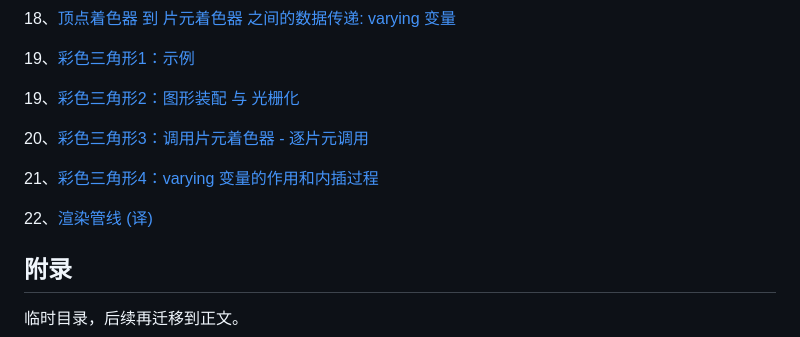
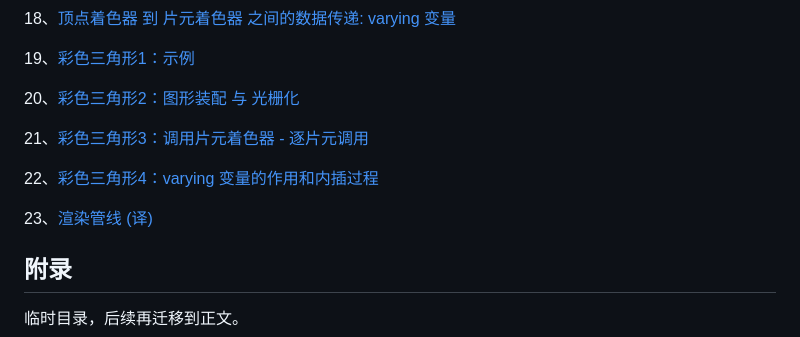
Before and after one commit to zqiangxu/webgl, a Markdown page: README.md, the part around the change. Drawn GitHub-style.

Commit message:
fix: 修复目录结构

```diff
--- a/README.md
+++ b/README.md
@@ -57,13 +57,13 @@ WebGL 学习，偏向0基础，本书大部分知识来源于 《WebGL 编程指
 
 19、[彩色三角形1：示例](./book/lesson19/)
 
-19、[彩色三角形2：图形装配 与 光栅化](./book/lesson20/)
+20、[彩色三角形2：图形装配 与 光栅化](./book/lesson20/)
 
-20、[彩色三角形3：调用片元着色器 - 逐片元调用](./book/lesson21/)
+21、[彩色三角形3：调用片元着色器 - 逐片元调用](./book/lesson21/)
 
-21、[彩色三角形4：varying 变量的作用和内插过程](./book/lesson22/)
+22、[彩色三角形4：varying 变量的作用和内插过程](./book/lesson22/)
 
-22、[渲染管线 (译)](./book/lesson23/)
+23、[渲染管线 (译)](./book/lesson23/)
 
 
 ## 附录
```
